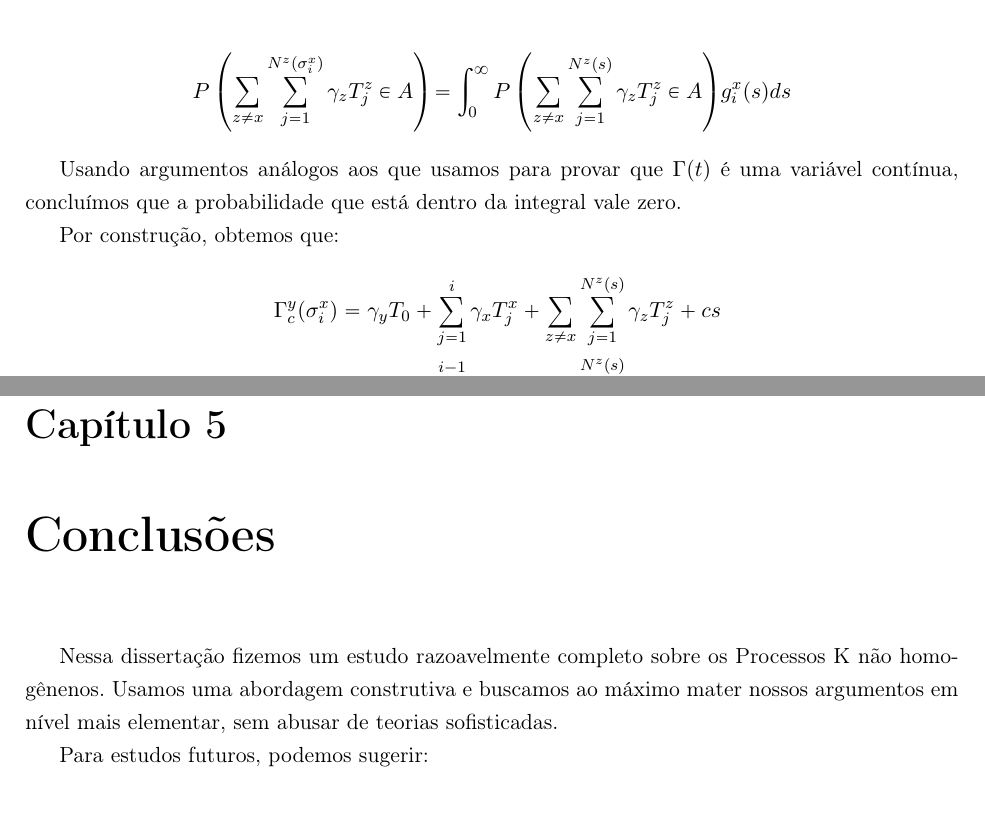
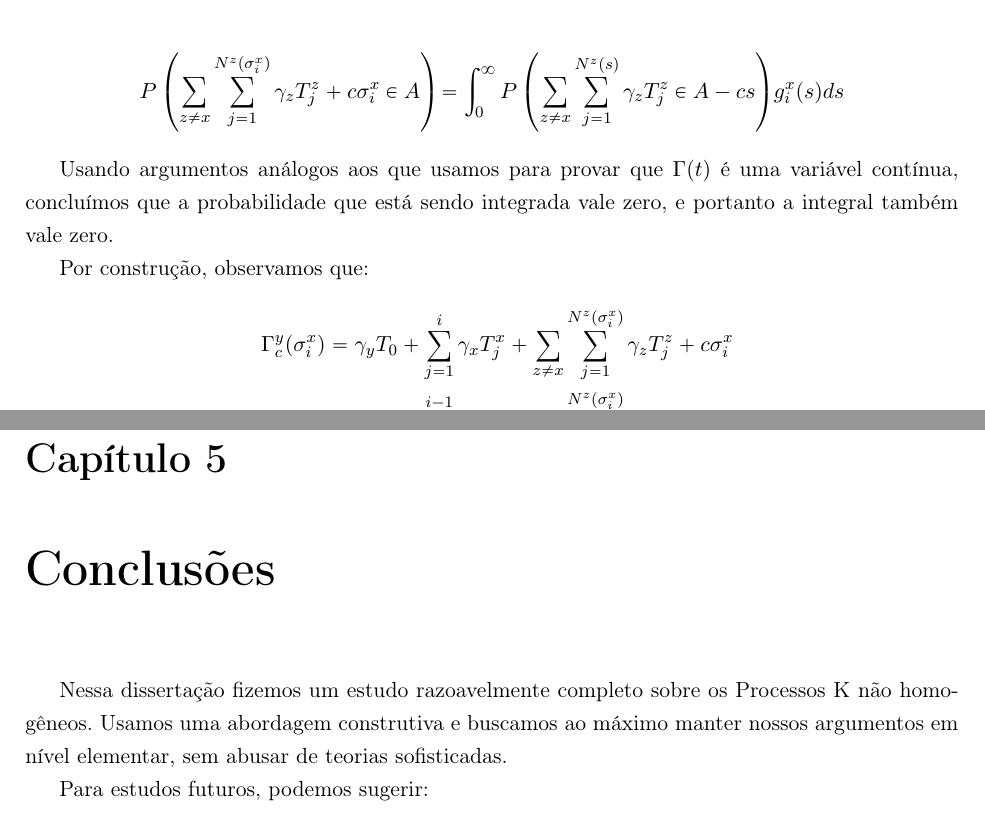
Before and after one commit to gabrielrcp/dissertacao, a LaTeX thesis (tese.tex, which reads cap-conclusao.tex, cap-propriedades.tex): two parts of pages 17 and 55 of 57, joined at a grey line, cut so that both start at the same text, the shorter picture padded with empty space. Compiled offline with pdfLaTeX.

Commit message:
Ops, esqueci de passar o corretor ortográfico. Também acertei um detalhe errado ao provar que Gamma é tem dist. continua.

```diff
--- a/cap-conclusao.tex
+++ b/cap-conclusao.tex
@@ -3,8 +3,8 @@
 \label{cap:conclusao}
 
 Nessa dissertação fizemos um estudo razoavelmente completo sobre os
-Processos K não homogênenos. Usamos uma abordagem construtiva e
-buscamos ao máximo mater nossos argumentos em nível mais elementar,
+Processos K não homogêneos. Usamos uma abordagem construtiva e
+buscamos ao máximo manter nossos argumentos em nível elementar,
 sem abusar de teorias sofisticadas.
 
 Para estudos futuros, podemos sugerir:
--- a/cap-propriedades.tex
+++ b/cap-propriedades.tex
@@ -165,30 +165,32 @@ serão usadas à exaustão em seções subsequentes.
   \begin{align*}
     P \left(
       \sum_{z \neq x} \sum_{j = 1}^{N^z(\sigma^x_i)} \gamma_z T^z_j
+      + c \sigma^x_i
       \in A
     \right)
     &= \int_0^\infty
      P \left(
       \sum_{z \neq x} \sum_{j = 1}^{N^z(s)} \gamma_z T^z_j
-      \in A
+      \in A - c s
     \right)
     g_i^x (s) d s
   \end{align*}
 
   Usando argumentos análogos aos que usamos para provar que
   $\Gamma(t)$ é uma variável contínua, concluímos que a probabilidade
-  que está dentro da integral vale zero.
+  que está sendo integrada vale zero, e portanto a integral também
+  vale zero.
 
-  Por construção, obtemos que:
+  Por construção, observamos que:
   \begin{align*}
     \Gamma^y_c(\sigma^x_i)  &=
      \gamma_y T_0 + \sum_{j = 1}^{i} \gamma_x
-    T_j^x + \sum_{z \neq x} \sum_{j = 1}^{N^z(s)} \gamma_z
-    T^z_j + c s\\
+    T_j^x + \sum_{z \neq x} \sum_{j = 1}^{N^z(\sigma^x_i)} \gamma_z
+    T^z_j + c \sigma^x_i\\
     \Gamma^y_c(\sigma^x_i -)  &=
      \gamma_y T_0 + \sum_{j = 1}^{i-1} \gamma_x
-    T_j^x + \sum_{z \neq x} \sum_{j = 1}^{N^z(s)} \gamma_z
-    T^z_j + c s.
+    T_j^x + \sum_{z \neq x} \sum_{j = 1}^{N^z(\sigma_i^x)} \gamma_z
+    T^z_j + c \sigma_i^x.
   \end{align*}
 
   Dessa forma, tanto $\Gamma(\sigma^x_i)$ quanto
```
Also changed, not shown: cap-taxas.tex (+2 -2 lines), cap-propriedades.tex (2 more changed lines).
